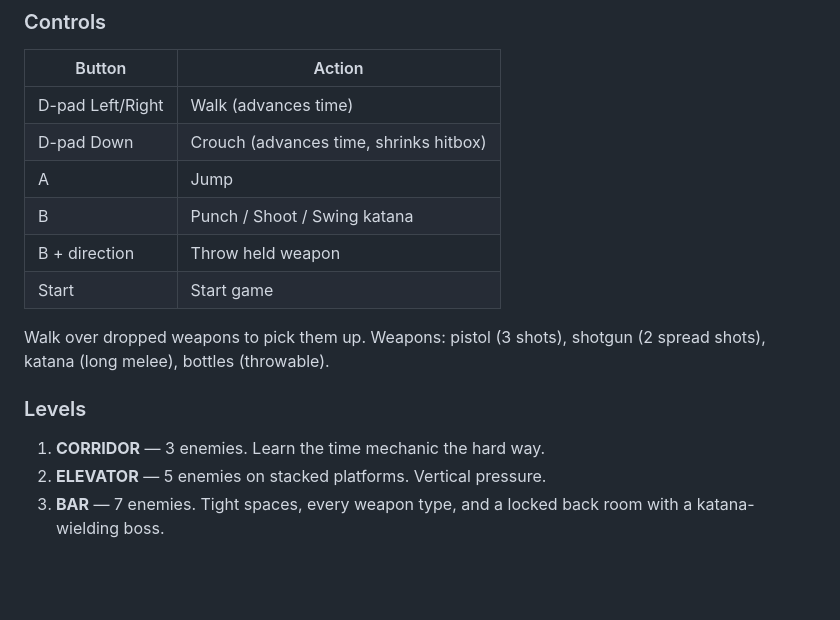
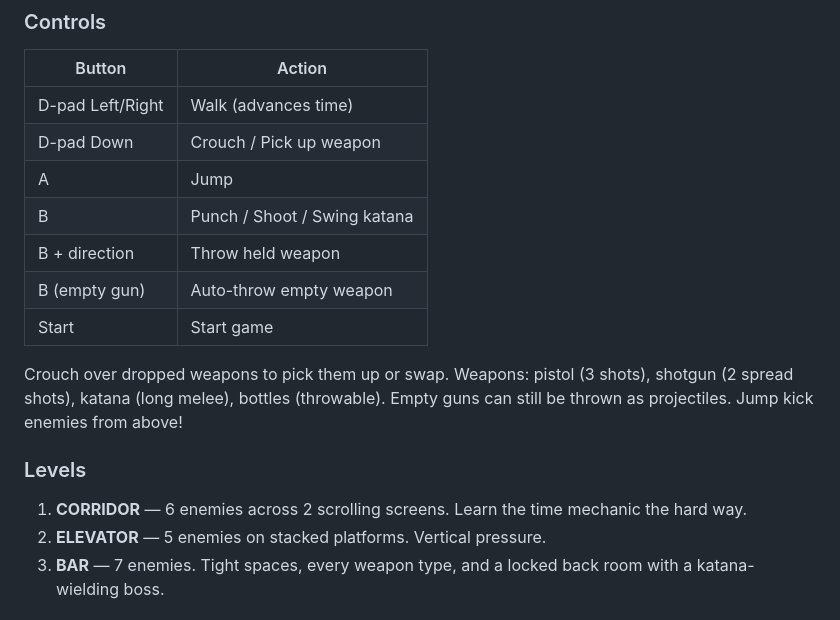
Before and after one commit to gettierproblem/superhot-nes, a Markdown page: README.md, the part around one of its changes. GitHub-like rendering; blank space fills up the shorter version.

Commit message:
Add title screen screenshot and update README
- Screenshot of title screen for README header
- Play in browser / download ROM links
- Updated controls: crouch-to-pickup, auto-throw empty guns, jump kick
- Updated level 1 description: now 2 scrolling screens with 6 enemies

Co-Authored-By: Claude Opus 4.6 (1M context) <noreply@anthropic.com>

```diff
--- a/README.md
+++ b/README.md
@@ -15,17 +19,18 @@ Three levels. No checkpoints. **SUPER. HOT.**
 | Button | Action |
 |--------|--------|
 | D-pad Left/Right | Walk (advances time) |
-| D-pad Down | Crouch (advances time, shrinks hitbox) |
+| D-pad Down | Crouch / Pick up weapon |
 | A | Jump |
 | B | Punch / Shoot / Swing katana |
 | B + direction | Throw held weapon |
+| B (empty gun) | Auto-throw empty weapon |
 | Start | Start game |
 
-Walk over dropped weapons to pick them up. Weapons: pistol (3 shots), shotgun (2 spread shots), katana (long melee), bottles (throwable).
+Crouch over dropped weapons to pick them up or swap. Weapons: pistol (3 shots), shotgun (2 spread shots), katana (long melee), bottles (throwable). Empty guns can still be thrown as projectiles. Jump kick enemies from above!
 
 ### Levels
 
-1. **CORRIDOR** — 3 enemies. Learn the time mechanic the hard way.
+1. **CORRIDOR** — 6 enemies across 2 scrolling screens. Learn the time mechanic the hard way.
 2. **ELEVATOR** — 5 enemies on stacked platforms. Vertical pressure.
 3. **BAR** — 7 enemies. Tight spaces, every weapon type, and a locked back room with a katana-wielding boss.
 
```
Also changed, not shown: other parts of README.md (+4 -0 lines), docs/screenshot_title.png (added).
